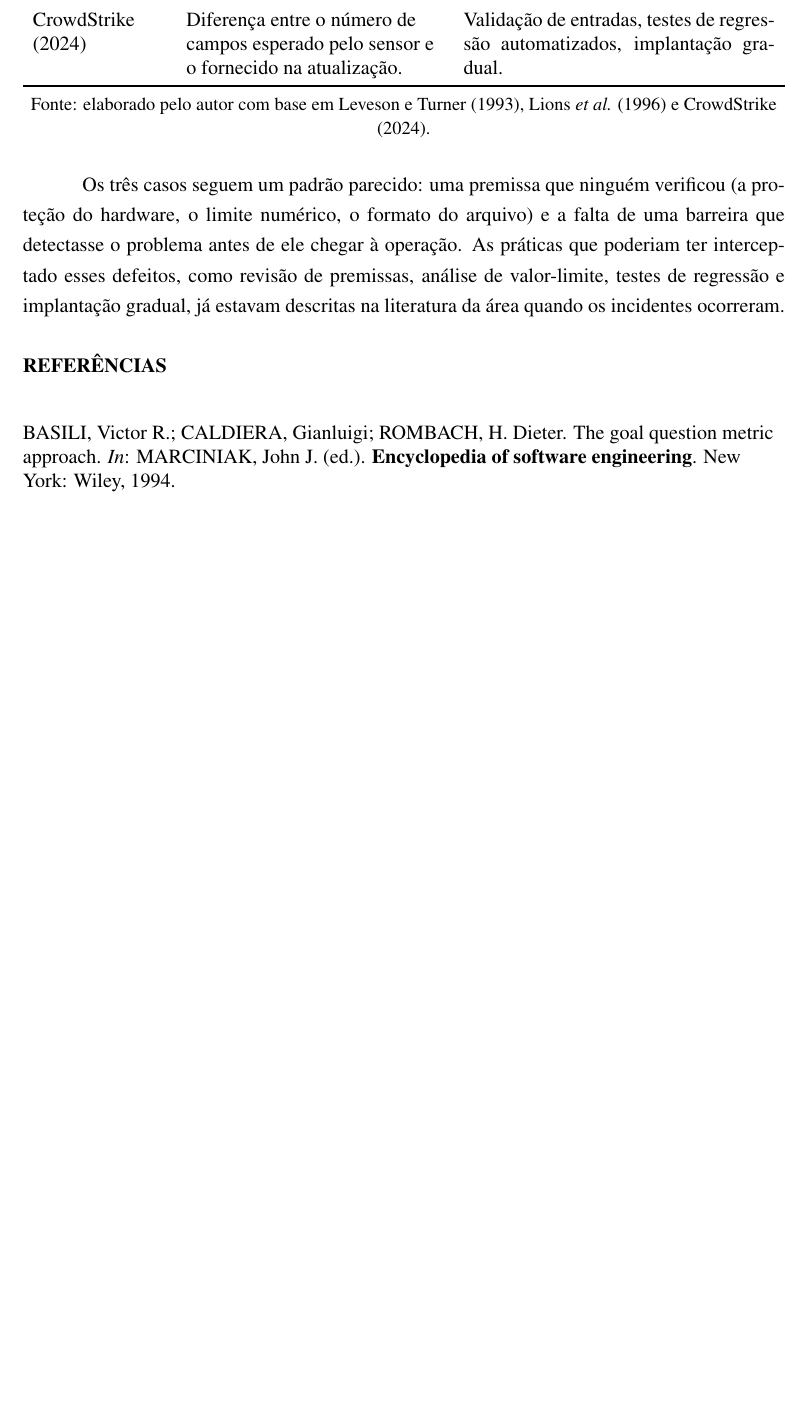
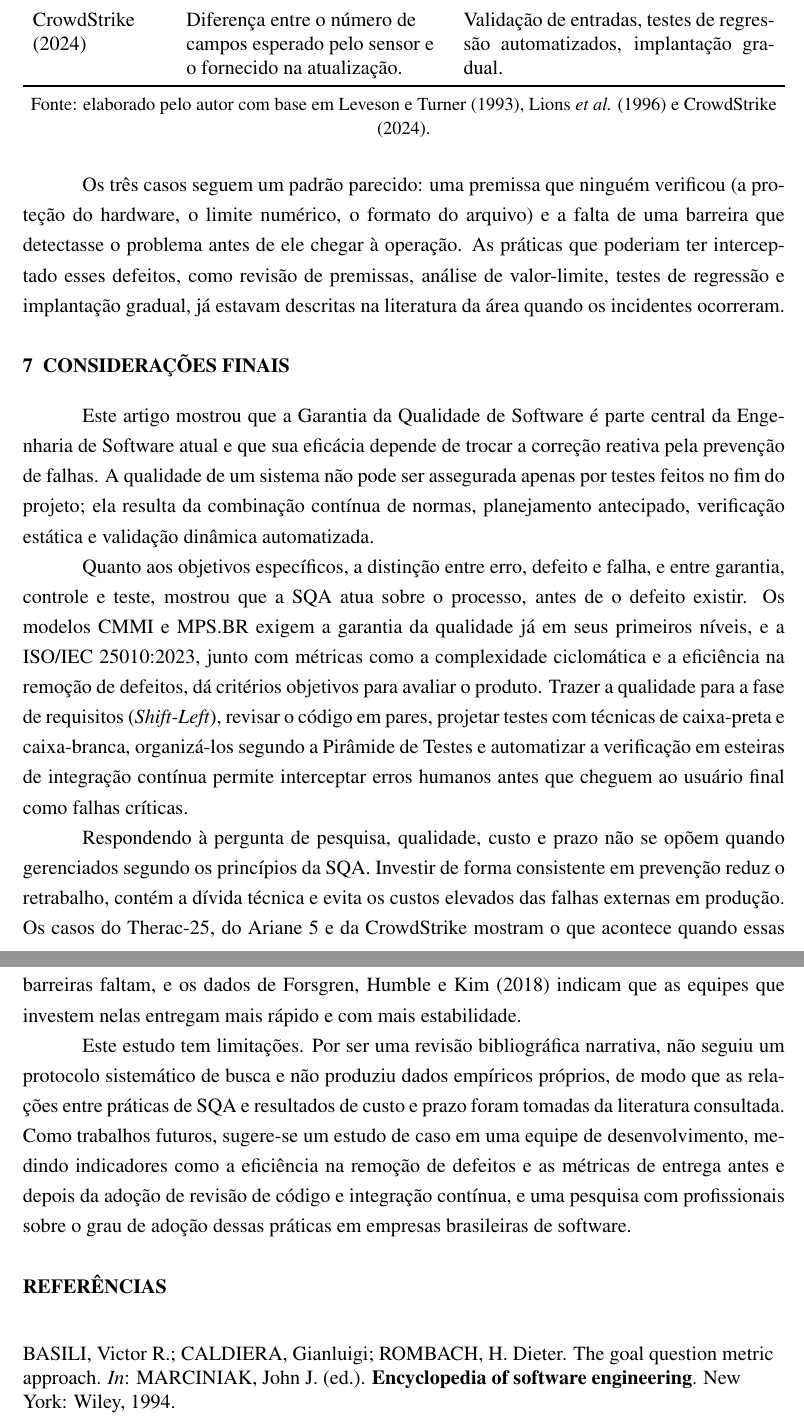
Before and after one commit to Syorl/A3---William, a LaTeX document (main.tex): part of page 17 of 18 before the commit and two parts of pages 17 and 18 of 19 after it, the two joined at a grey line, cut so that both start at the same text, the shorter picture padded with empty space. Compiled offline with pdfLaTeX.

Commit message:
consideracoes finais e resumo

```diff
--- a/main.tex
+++ b/main.tex
@@ -489,6 +504,20 @@ CrowdStrike (2024) & Diferença entre o número de campos esperado pelo sensor e
 Os três casos seguem um padrão parecido: uma premissa que ninguém verificou (a proteção do hardware, o limite numérico, o formato do arquivo) e a falta de uma barreira que detectasse o problema antes de ele chegar à operação. As práticas que poderiam ter interceptado esses defeitos, como revisão de premissas, análise de valor-limite, testes de regressão e implantação gradual, já estavam descritas na literatura da área quando os incidentes ocorreram.
 
 % =====================================================================
+% 7 CONSIDERAÇÕES FINAIS
+% =====================================================================
+\section{Considerações finais}
+\label{sec:conclusao}
+
+Este artigo mostrou que a Garantia da Qualidade de Software é parte central da Engenharia de Software atual e que sua eficácia depende de trocar a correção reativa pela prevenção de falhas. A qualidade de um sistema não pode ser assegurada apenas por testes feitos no fim do projeto; ela resulta da combinação contínua de normas, planejamento antecipado, verificação estática e validação dinâmica automatizada.
+
+Quanto aos objetivos específicos, a distinção entre erro, defeito e falha, e entre garantia, controle e teste, mostrou que a SQA atua sobre o processo, antes de o defeito existir. Os modelos CMMI e MPS.BR exigem a garantia da qualidade já em seus primeiros níveis, e a ISO/IEC 25010:2023, junto com métricas como a complexidade ciclomática e a eficiência na remoção de defeitos, dá critérios objetivos para avaliar o produto. Trazer a qualidade para a fase de requisitos (\textit{Shift-Left}), revisar o código em pares, projetar testes com técnicas de caixa-preta e caixa-branca, organizá-los segundo a Pirâmide de Testes e automatizar a verificação em esteiras de integração contínua permite interceptar erros humanos antes que cheguem ao usuário final como falhas críticas.
+
+Respondendo à pergunta de pesquisa, qualidade, custo e prazo não se opõem quando gerenciados segundo os princípios da SQA. Investir de forma consistente em prevenção reduz o retrabalho, contém a dívida técnica e evita os custos elevados das falhas externas em produção. Os casos do Therac-25, do Ariane 5 e da CrowdStrike mostram o que acontece quando essas barreiras faltam, e os dados de Forsgren, Humble e Kim (2018) indicam que as equipes que investem nelas entregam mais rápido e com mais estabilidade.
+
+Este estudo tem limitações. Por ser uma revisão bibliográfica narrativa, não seguiu um protocolo sistemático de busca e não produziu dados empíricos próprios, de modo que as relações entre práticas de SQA e resultados de custo e prazo foram tomadas da literatura consultada. Como trabalhos futuros, sugere-se um estudo de caso em uma equipe de desenvolvimento, medindo indicadores como a eficiência na remoção de defeitos e as métricas de entrega antes e depois da adoção de revisão de código e integração contínua, e uma pesquisa com profissionais sobre o grau de adoção dessas práticas em empresas brasileiras de software.
+
+% =====================================================================
 % REFERÊNCIAS
 % =====================================================================
 \section*{Referências}
```
Also changed, not shown: main.tex (15 more changed lines).
